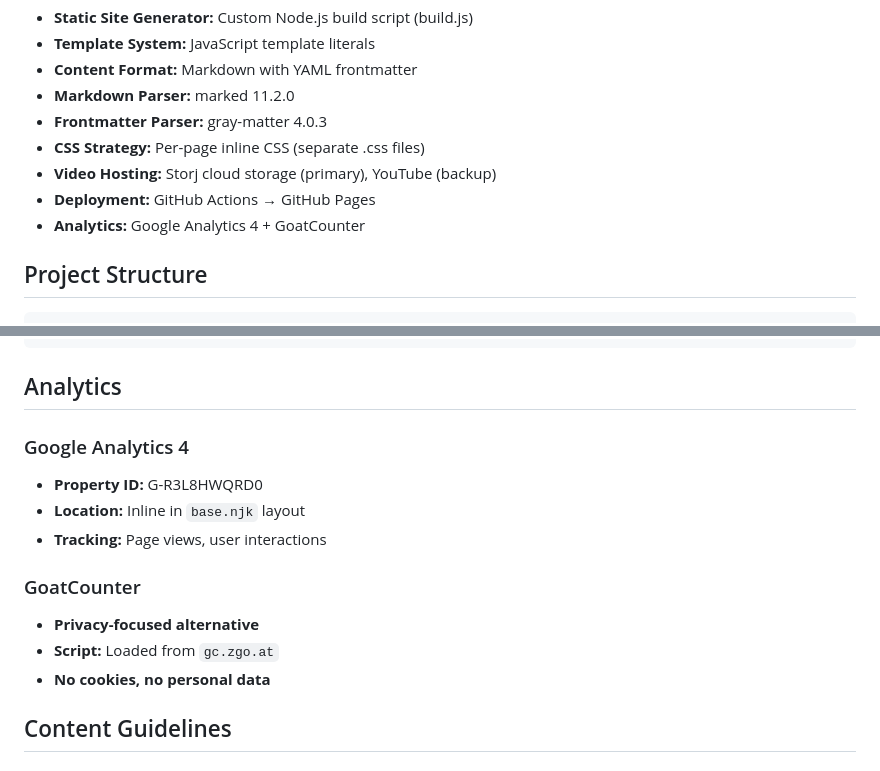
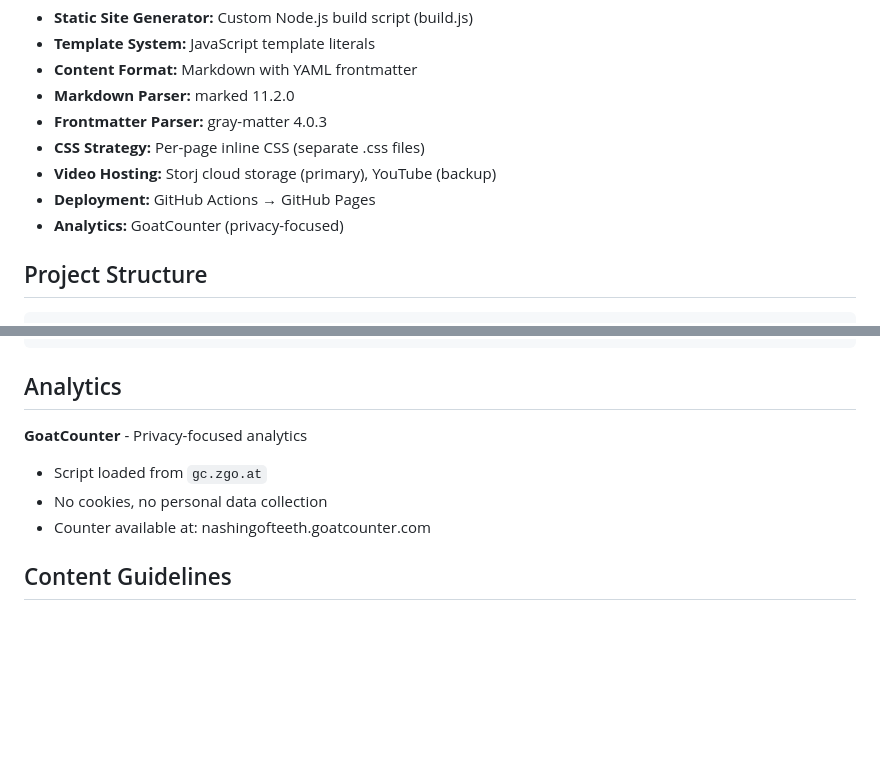
Before and after one commit to nashingofteeth/nashingofteeth.github.io, a Markdown page: CLAUDE.md, 2 parts joined by grey strips. GitHub-like rendering; blank space fills up the shorter version.

```diff
--- a/CLAUDE.md
+++ b/CLAUDE.md
@@ -19,7 +19,7 @@ This is a personal video portfolio website for Matthew Nash, a video artist and
 - **CSS Strategy:** Per-page inline CSS (separate .css files)
 - **Video Hosting:** Storj cloud storage (primary), YouTube (backup)
 - **Deployment:** GitHub Actions → GitHub Pages
-- **Analytics:** Google Analytics 4 + GoatCounter
+- **Analytics:** GoatCounter (privacy-focused)
 
 ## Project Structure
 
@@ -442,15 +430,10 @@ These conventions are automatically enforced by the editor configuration. Manual
 
 ## Analytics
 
-### Google Analytics 4
-- **Property ID:** G-R3L8HWQRD0
-- **Location:** Inline in `base.njk` layout
-- **Tracking:** Page views, user interactions
-
-### GoatCounter
-- **Privacy-focused alternative**
-- **Script:** Loaded from `gc.zgo.at`
-- **No cookies, no personal data**
+**GoatCounter** - Privacy-focused analytics
+- Script loaded from `gc.zgo.at`
+- No cookies, no personal data collection
+- Counter available at: nashingofteeth.goatcounter.com
 
 ## Content Guidelines
 
```
Also changed, not shown: other parts of CLAUDE.md (+40 -63 lines).
